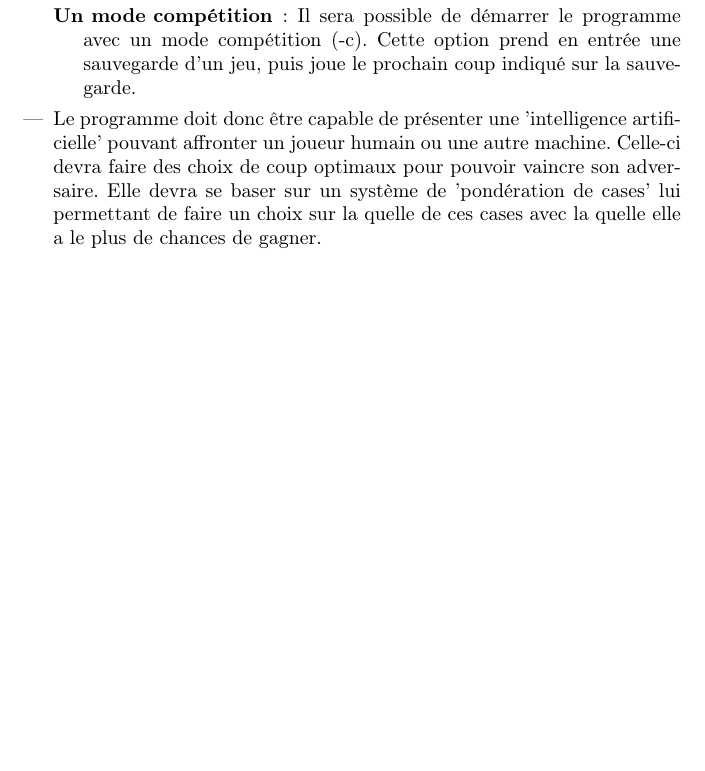
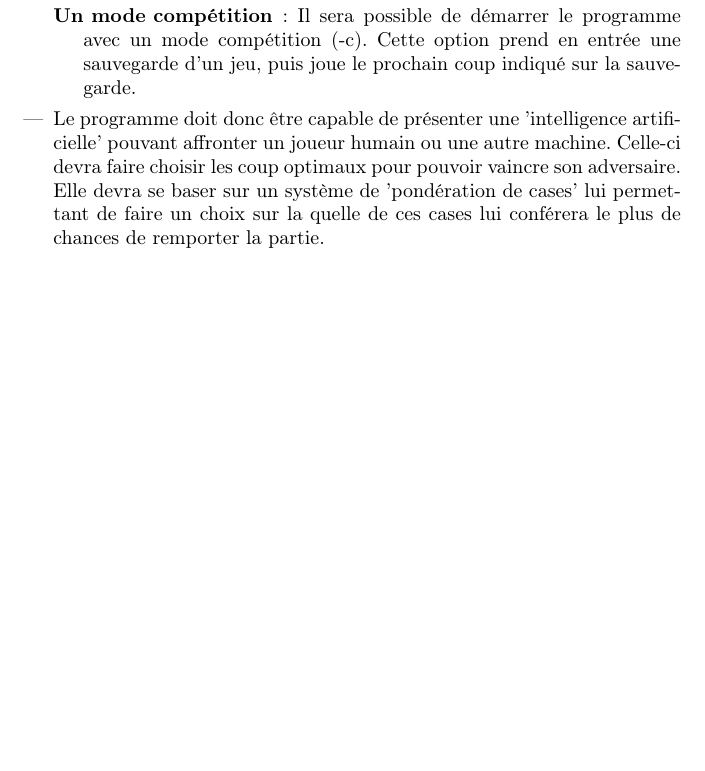
Before and after one commit to probakilla/reversi, a LaTeX document (cahier_des_besoins/cahier_des_besoins.tex): part of page 5 of 5, cut so that both start at the same text. Compiled offline with pdfLaTeX.

Commit message:
Update cahier_des_besoins.tex

```diff
--- a/cahier_des_besoins/cahier_des_besoins.tex
+++ b/cahier_des_besoins/cahier_des_besoins.tex
@@ -76,7 +76,7 @@ Ainsi comme nous pouvons l'observer à travers les différentes stratégies nous
   \end   {description}
 
   % IA
-\item Le programme doit donc être capable de présenter une 'intelligence artificielle' pouvant affronter un joueur humain ou une autre machine. Celle-ci devra faire des choix de coup optimaux pour pouvoir vaincre son adversaire. Elle devra se baser sur un système de 'pondération de cases' lui permettant de faire un choix sur la quelle de ces cases avec la quelle elle a le plus de chances de gagner.
+\item Le programme doit donc être capable de présenter une 'intelligence artificielle' pouvant affronter un joueur humain ou une autre machine. Celle-ci devra faire choisir les coup optimaux pour pouvoir vaincre son adversaire. Elle devra se baser sur un système de 'pondération de cases' lui permettant de faire un choix sur la quelle de ces cases lui conférera le plus de chances de remporter la partie.
 \end   {itemize}
 
 \end   {document}
```
